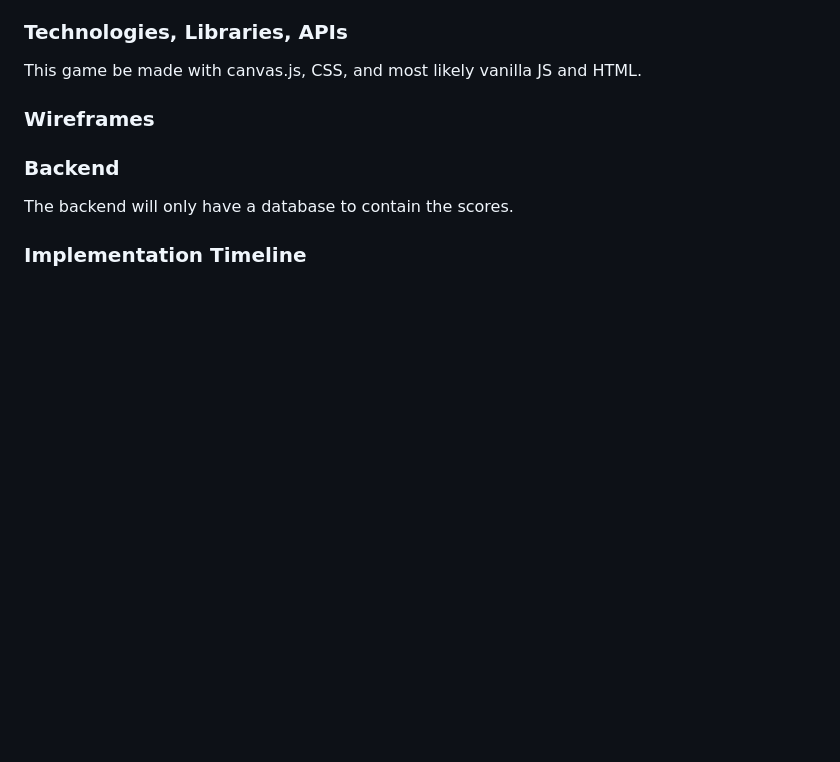
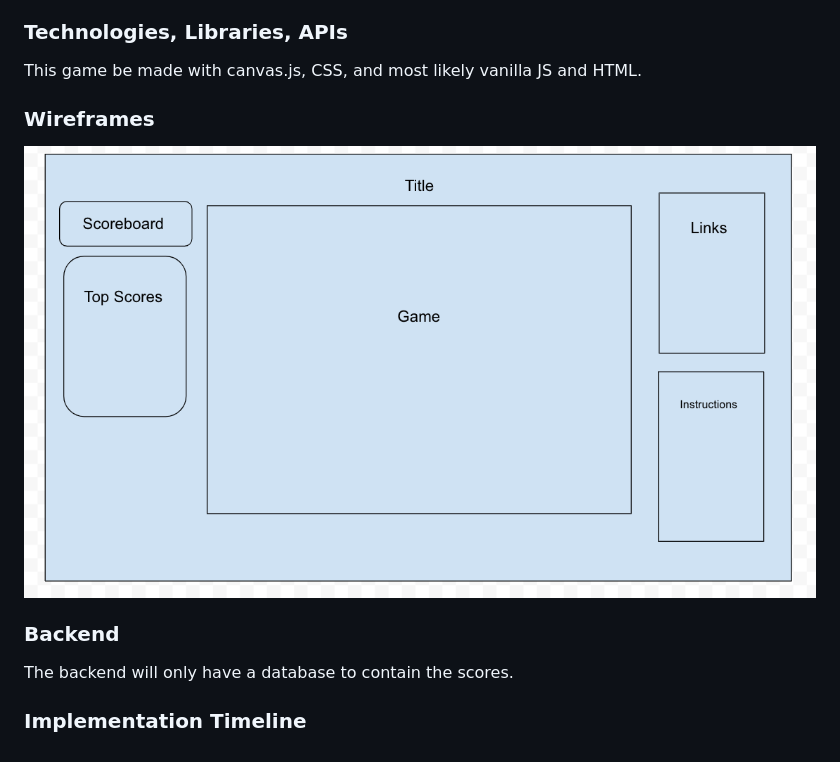
Before and after one commit to jeanha124/Ball-Break, a Markdown page: README.md, the part around the change. Drawn GitHub-style; pictures changed too: assets/Wireframe.png (added); blank space fills up the shorter version.

Commit message:
Add wireframe img

```diff
--- a/README.md
+++ b/README.md
@@ -19,6 +19,7 @@ This game be made with canvas.js, CSS, and most likely vanilla JS and HTML.
 
 ### Wireframes
 
+![wireframe](assets/Wireframe.png)
 
 ### Backend
 
```
